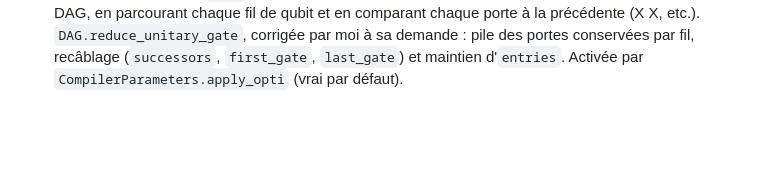
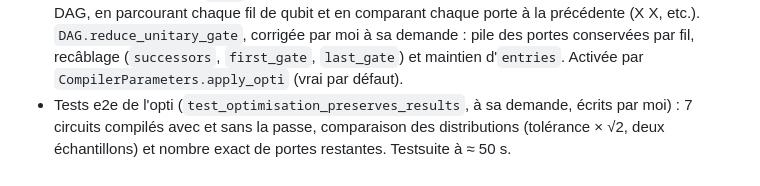
Before and after one commit to Stapsod/qiskit2pulser, a Markdown page: CLAUDE.md, the part around the change. Rendered like a GitHub page; blank space fills up the shorter version.

Commit message:
chore: update CLAUDE.md

```diff
--- a/CLAUDE.md
+++ b/CLAUDE.md
@@ -208,3 +208,4 @@ Projet perso d'apprentissage : un compilateur qui prend un `QuantumCircuit` Qisk
 - Circuit avec seulement des CZ : sans impulsion `raman`, la simulation est à 2 niveaux et refuse `measure("digital")`, même avec `raman_local` déclaré. `measure("ground-rydberg")` passe et donne `{'00': 1000}`.
 - Son choix : le raccourci de `run` s'élargit à « aucune impulsion `raman` » (Z seules, CZ seules, Z + CZ, sans porte). Pas de `ground-rydberg`. Limite : à revoir si le bruit est simulé un jour. Implémenté par lui sur `xxx-fix-degenerate-circuits-emulation`, les deux `xfail` sont retirés.
 - Optimisation (branche `23-…`), son choix : première passe sur les portes à 1 qubit, directement dans le DAG, en parcourant chaque fil de qubit et en comparant chaque porte à la précédente (X X, etc.). `DAG.reduce_unitary_gate`, corrigée par moi à sa demande : pile des portes conservées par fil, recâblage (`successors`, `first_gate`, `last_gate`) et maintien d'`entries`. Activée par `CompilerParameters.apply_opti` (vrai par défaut).
+- Tests e2e de l'opti (`test_optimisation_preserves_results`, à sa demande, écrits par moi) : 7 circuits compilés avec et sans la passe, comparaison des distributions (tolérance × √2, deux échantillons) et nombre exact de portes restantes. Testsuite à ≈ 50 s.
```
